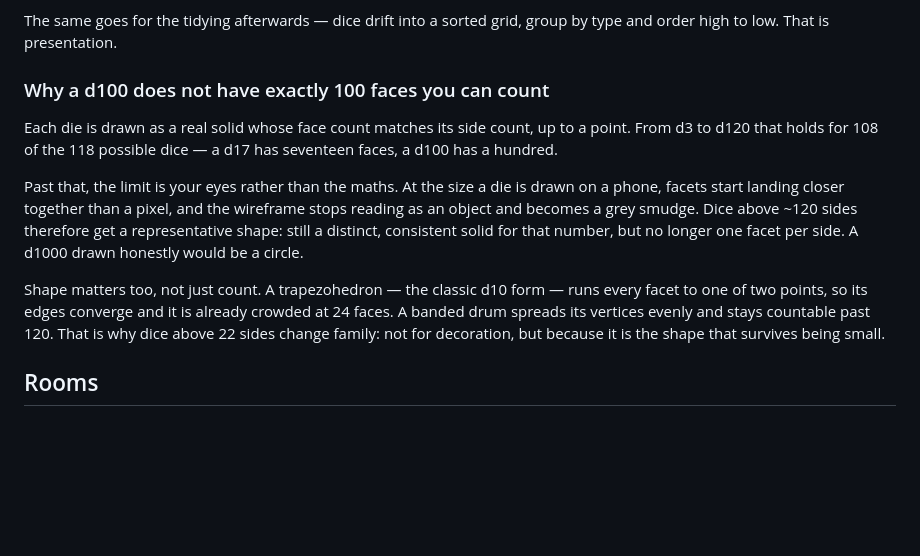
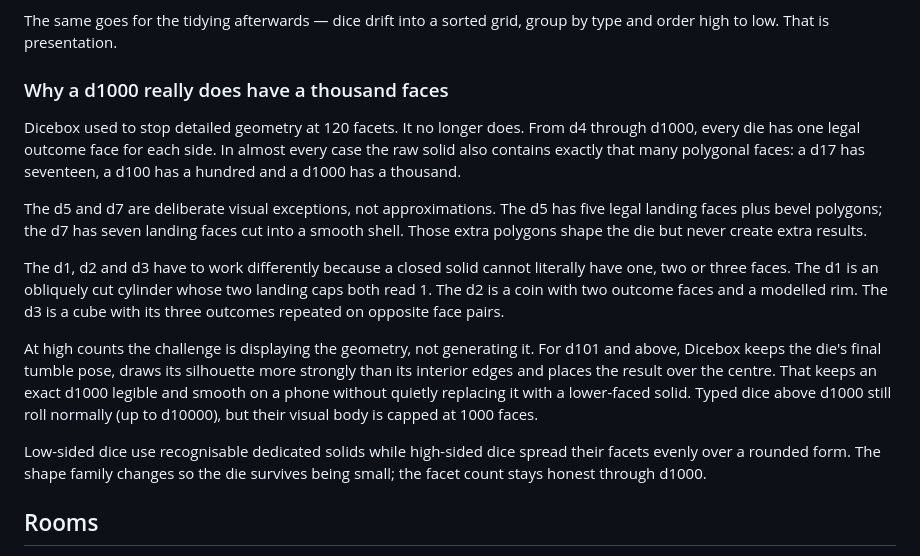
Before and after one commit to SONDLecT/dicebox, a Markdown page: README.md, the part around the change. GitHub-like rendering; blank space fills up the shorter version.

Commit message:
[verified] Document exact facets through d1000

```diff
--- a/README.md
+++ b/README.md
@@ -220,24 +220,34 @@ should be enjoyable; it should not be what decides the roll.
 The same goes for the tidying afterwards — dice drift into a sorted grid, group
 by type and order high to low. That is presentation.
 
-### Why a d100 does not have exactly 100 faces you can count
+### Why a d1000 really does have a thousand faces
 
-Each die is drawn as a real solid whose face count matches its side count, up to
-a point. From d3 to d120 that holds for 108 of the 118 possible dice — a d17 has
-seventeen faces, a d100 has a hundred.
+Dicebox used to stop detailed geometry at 120 facets. It no longer does. From
+d4 through d1000, every die has one legal outcome face for each side. In almost
+every case the raw solid also contains exactly that many polygonal faces: a d17
+has seventeen, a d100 has a hundred and a d1000 has a thousand.
 
-Past that, the limit is your eyes rather than the maths. At the size a die is
-drawn on a phone, facets start landing closer together than a pixel, and the
-wireframe stops reading as an object and becomes a grey smudge. Dice above ~120
-sides therefore get a representative shape: still a distinct, consistent solid
-for that number, but no longer one facet per side. A d1000 drawn honestly would
-be a circle.
+The d5 and d7 are deliberate visual exceptions, not approximations. The d5 has
+five legal landing faces plus bevel polygons; the d7 has seven landing faces
+cut into a smooth shell. Those extra polygons shape the die but never create
+extra results.
 
-Shape matters too, not just count. A trapezohedron — the classic d10 form — runs
-every facet to one of two points, so its edges converge and it is already
-crowded at 24 faces. A banded drum spreads its vertices evenly and stays
-countable past 120. That is why dice above 22 sides change family: not for
-decoration, but because it is the shape that survives being small.
+The d1, d2 and d3 have to work differently because a closed solid cannot
+literally have one, two or three faces. The d1 is an obliquely cut cylinder whose
+two landing caps both read 1. The d2 is a coin with two outcome faces and a
+modelled rim. The d3 is a cube with its three outcomes repeated on opposite face
+pairs.
+
+At high counts the challenge is displaying the geometry, not generating it.
+For d101 and above, Dicebox keeps the die's final tumble pose, draws its
+silhouette more strongly than its interior edges and places the result over the
+centre. That keeps an exact d1000 legible and smooth on a phone without quietly
+replacing it with a lower-faced solid. Typed dice above d1000 still roll normally
+(up to d10000), but their visual body is capped at 1000 faces.
+
+Low-sided dice use recognisable dedicated solids while high-sided dice spread
+their facets evenly over a rounded form. The shape family changes so the die
+survives being small; the facet count stays honest through d1000.
 
 ## Rooms
 
```
